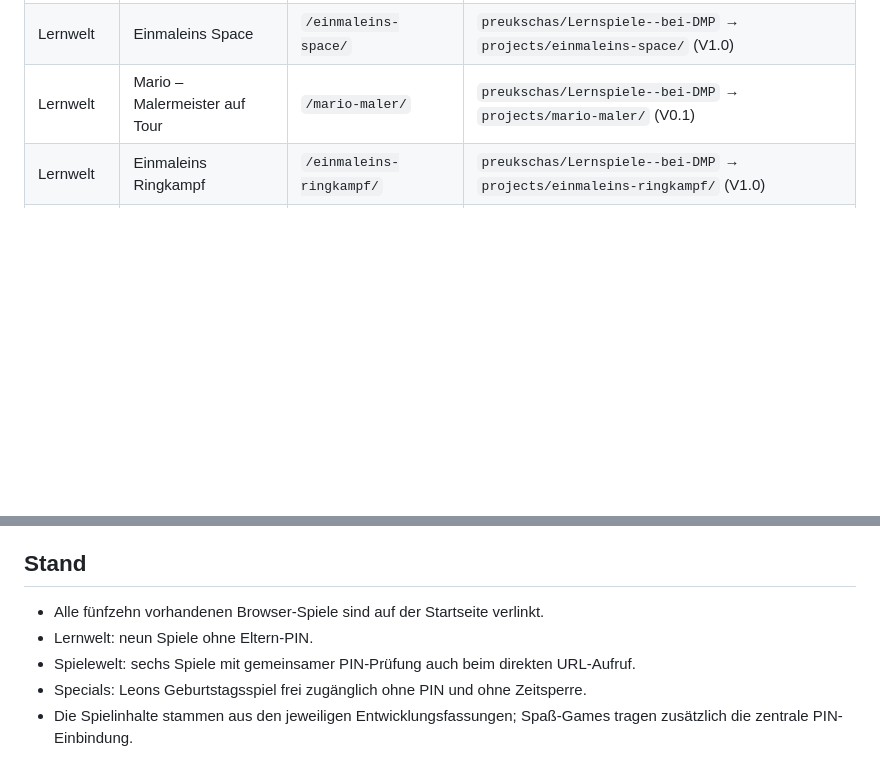
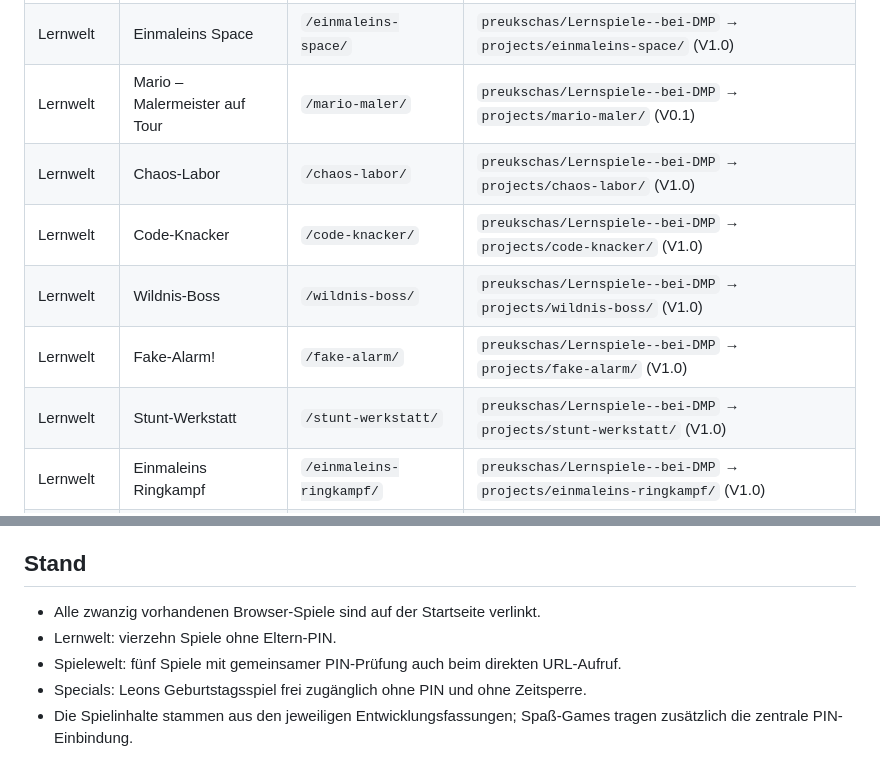
Before and after one commit to preukschas/Online-spielen-, a Markdown page: README.md, 2 parts joined by grey strips. Drawn GitHub-style; blank space fills up the shorter version.

Commit message:
Update public catalog to twenty games

```diff
--- a/README.md
+++ b/README.md
@@ -41,6 +41,11 @@ Der PIN-Schutz ist für die praktische Nutzung mit Kindern gedacht:
 | Lernwelt | Vokabel Quest | `/vokabel-quest/` | `preukschas/Lernspiele--bei-DMP` → `vokabel-quest/index.html` (V10) |
 | Lernwelt | Einmaleins Space | `/einmaleins-space/` | `preukschas/Lernspiele--bei-DMP` → `projects/einmaleins-space/` (V1.0) |
 | Lernwelt | Mario – Malermeister auf Tour | `/mario-maler/` | `preukschas/Lernspiele--bei-DMP` → `projects/mario-maler/` (V0.1) |
+| Lernwelt | Chaos-Labor | `/chaos-labor/` | `preukschas/Lernspiele--bei-DMP` → `projects/chaos-labor/` (V1.0) |
+| Lernwelt | Code-Knacker | `/code-knacker/` | `preukschas/Lernspiele--bei-DMP` → `projects/code-knacker/` (V1.0) |
+| Lernwelt | Wildnis-Boss | `/wildnis-boss/` | `preukschas/Lernspiele--bei-DMP` → `projects/wildnis-boss/` (V1.0) |
+| Lernwelt | Fake-Alarm! | `/fake-alarm/` | `preukschas/Lernspiele--bei-DMP` → `projects/fake-alarm/` (V1.0) |
+| Lernwelt | Stunt-Werkstatt | `/stunt-werkstatt/` | `preukschas/Lernspiele--bei-DMP` → `projects/stunt-werkstatt/` (V1.0) |
 | Lernwelt | Einmaleins Ringkampf | `/einmaleins-ringkampf/` | `preukschas/Lernspiele--bei-DMP` → `projects/einmaleins-ringkampf/` (V1.0) |
 | Lernwelt | Die sieben Siegel des Nils | `/sieben-siegel-des-nils/` | `preukschas/Lernspiele--bei-DMP` → `projects/sieben-siegel-des-nils/` (V1.0) |
 | Spielewelt | Planet unter Druck | `/planet-unter-druck/` | `preukschas/DMP-Games` → `projects/tower-defense/` (V18) |
@@ -63,8 +68,8 @@ Einmaleins Space ist ein eigenständiges Lernspiel. Die Weltraum-Abwehr innerhal
 
 ## Stand
 
-- Alle fünfzehn vorhandenen Browser-Spiele sind auf der Startseite verlinkt.
-- Lernwelt: neun Spiele ohne Eltern-PIN.
-- Spielewelt: sechs Spiele mit gemeinsamer PIN-Prüfung auch beim direkten URL-Aufruf.
+- Alle zwanzig vorhandenen Browser-Spiele sind auf der Startseite verlinkt.
+- Lernwelt: vierzehn Spiele ohne Eltern-PIN.
+- Spielewelt: fünf Spiele mit gemeinsamer PIN-Prüfung auch beim direkten URL-Aufruf.
 - Specials: Leons Geburtstagsspiel frei zugänglich ohne PIN und ohne Zeitsperre.
 - Die Spielinhalte stammen aus den jeweiligen Entwicklungsfassungen; Spaß-Games tragen zusätzlich die zentrale PIN-Einbindung.
```
